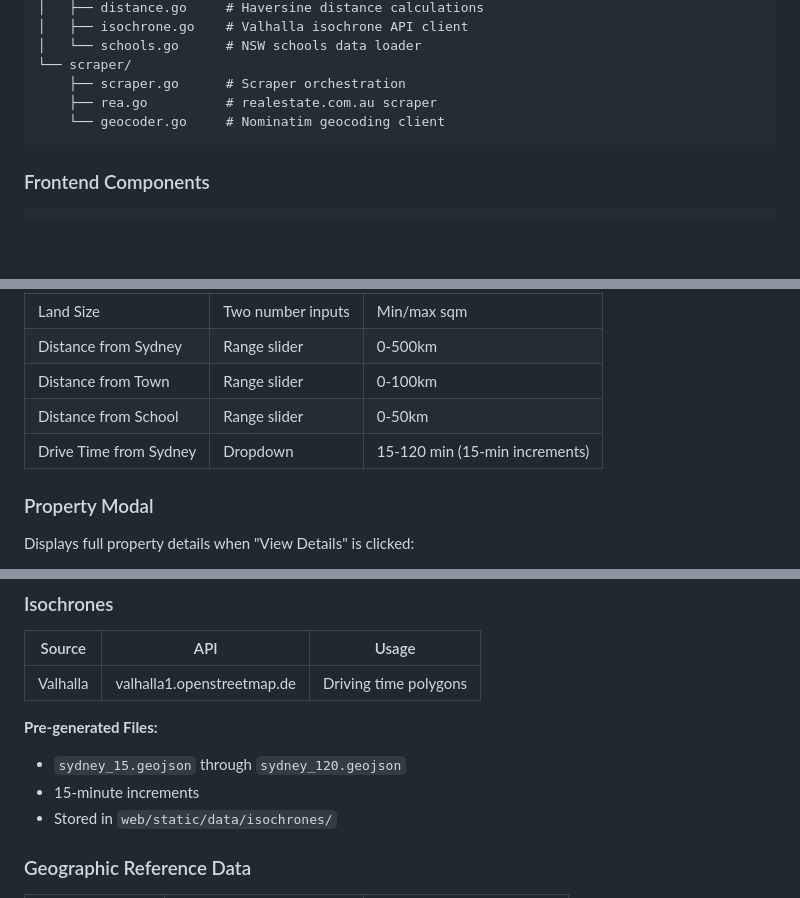
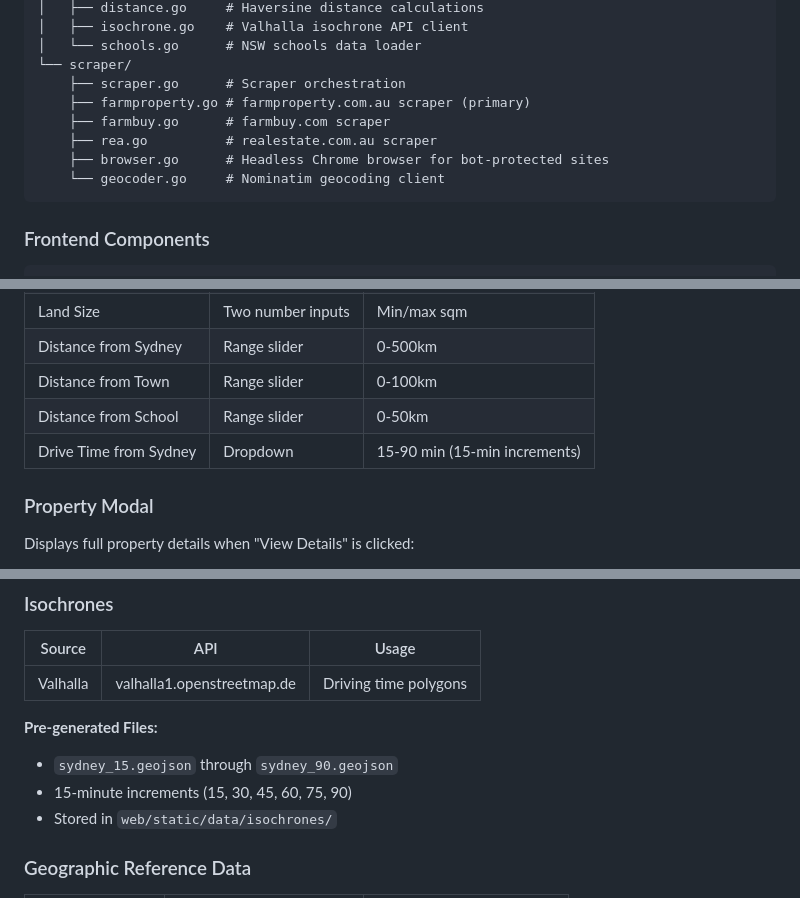
Before and after one commit to dstrek/farm-search, a Markdown page: SPEC.md, 3 parts joined by grey strips. Rendered like a GitHub page; blank space fills up the shorter version.

````diff
--- a/SPEC.md
+++ b/SPEC.md
@@ -50,7 +50,10 @@ internal/
 │   └── schools.go      # NSW schools data loader
 └── scraper/
     ├── scraper.go      # Scraper orchestration
+    ├── farmproperty.go # farmproperty.com.au scraper (primary)
+    ├── farmbuy.go      # farmbuy.com scraper
     ├── rea.go          # realestate.com.au scraper
+    ├── browser.go      # Headless Chrome browser for bot-protected sites
     └── geocoder.go     # Nominatim geocoding client
 ```
 
@@ -265,7 +279,7 @@ Manually trigger a scrape job.
 | Distance from Sydney | Range slider | 0-500km |
 | Distance from Town | Range slider | 0-100km |
 | Distance from School | Range slider | 0-50km |
-| Drive Time from Sydney | Dropdown | 15-120 min (15-min increments) |
+| Drive Time from Sydney | Dropdown | 15-90 min (15-min increments) |
 
 ### Property Modal
 
@@ -306,8 +321,8 @@ Displays full property details when "View Details" is clicked:
 | Valhalla | valhalla1.openstreetmap.de | Driving time polygons |
 
 **Pre-generated Files:**
-- `sydney_15.geojson` through `sydney_120.geojson`
-- 15-minute increments
+- `sydney_15.geojson` through `sydney_90.geojson`
+- 15-minute increments (15, 30, 45, 60, 75, 90)
 - Stored in `web/static/data/isochrones/`
 
 ### Geographic Reference Data
````
Also changed, not shown: other parts of SPEC.md (+18 -7 lines), AGENTS.md (+3 -3 lines).
